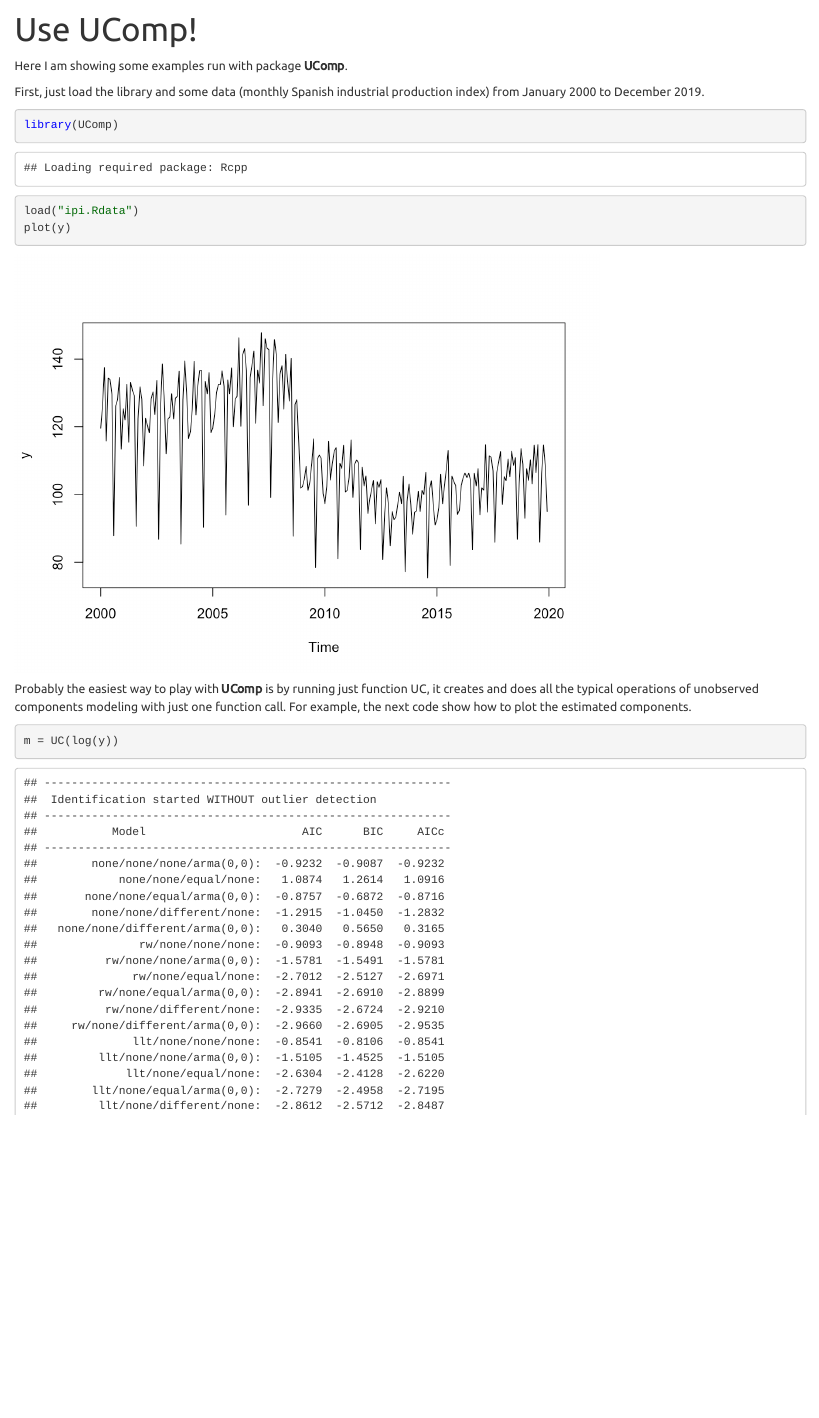
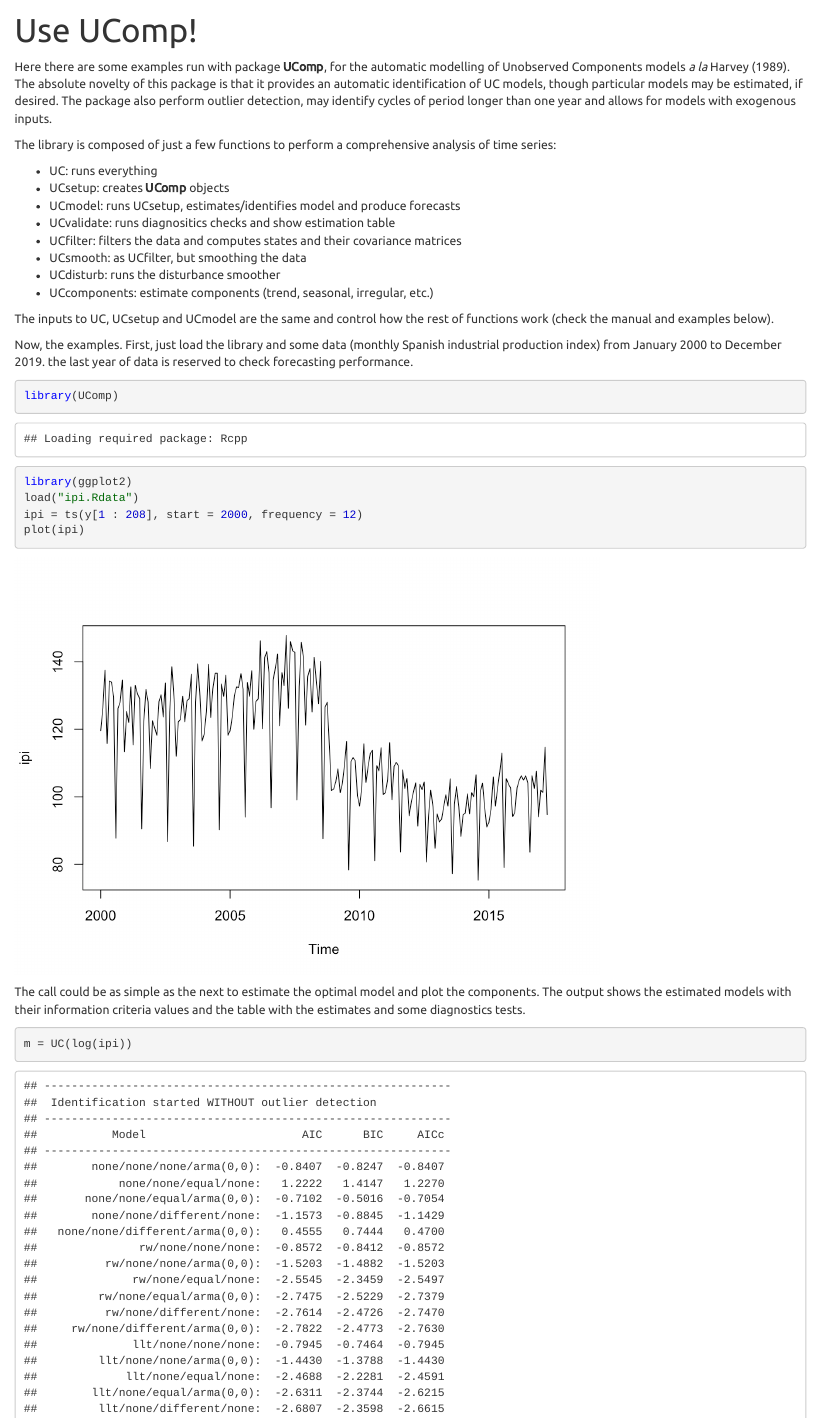
Before and after one commit to djpedregal/djpedregal.github.io, an R Markdown document (index.Rmd): the page in a window 1100 px wide, from 60 px down. The pictures show the output file index.html that the author committed with the source, opened offline; library style sheets and scripts come from the installed R packages.

Commit message:
New commit

````diff
--- a/index.Rmd
+++ b/index.Rmd
@@ -2,18 +2,34 @@
 title: "Use UComp!"
 ---
 
-Here I am showing some examples run with package **UComp**.
+Here there are some examples run with package **UComp**, for the automatic modelling of Unobserved Components models *a la* Harvey (1989). The absolute novelty of this package is that it provides an automatic identification of UC models, though particular models may be estimated, if desired. The package also perform outlier detection, may identify cycles of period longer than one year and allows for models with exogenous inputs.
 
-First, just load the library and some data (monthly Spanish industrial production index) from January 2000 to December 2019.
+The library is composed of just a few functions to perform a comprehensive analysis of time series:
+
+* UC:         runs everything
+* UCsetup:    creates **UComp** objects
+* UCmodel:    runs UCsetup, estimates/identifies model and produce forecasts
+* UCvalidate: runs diagnositics checks and show estimation table
+* UCfilter:   filters the data and computes states and their covariance matrices
+* UCsmooth:   as UCfilter, but smoothing the data
+* UCdisturb:  runs the disturbance smoother
+* UCcomponents: estimate components (trend, seasonal, irregular, etc.)
+
+The inputs to UC, UCsetup and UCmodel are the same and control how the rest of functions work (check the manual and examples below).
+
+Now, the examples. First, just load the library and some data (monthly Spanish industrial production index) from January 2000 to December 2019. the last year of data is reserved to check forecasting performance.
 
 ```{r}
 library(UComp)
+library(ggplot2)
 load("ipi.Rdata")
-plot(y)
+ipi = ts(y[1 : 208], start = 2000, frequency = 12)
+plot(ipi)
 ```
 
-Probably the easiest way to play with **UComp** is by running just function UC, it creates and does all the typical operations of unobserved components modeling with just one function call. For example, the next code show how to plot the estimated components.
+The call could be as simple as the next to estimate the optimal model and plot the components. The output shows the estimated models with their information criteria values and the table with the estimates and some diagnostics tests.
+
 ```{r}
-m = UC(log(y))
+m = UC(log(ipi))
 plot(m$comp)
 ```
````
Also changed, not shown: index.html, index_files/figure-html/unnamed-chunk-1-1.png, index_files/figure-html/unnamed-chunk-2-1.png, index_files/figure-html/unnamed-chunk-3-1.png (added), index_files/figure-html/unnamed-chunk-4-1.png (added), index_files/figure-html/unnamed-chunk-5-1.png (added), index.Rmd (22 more changed lines).
